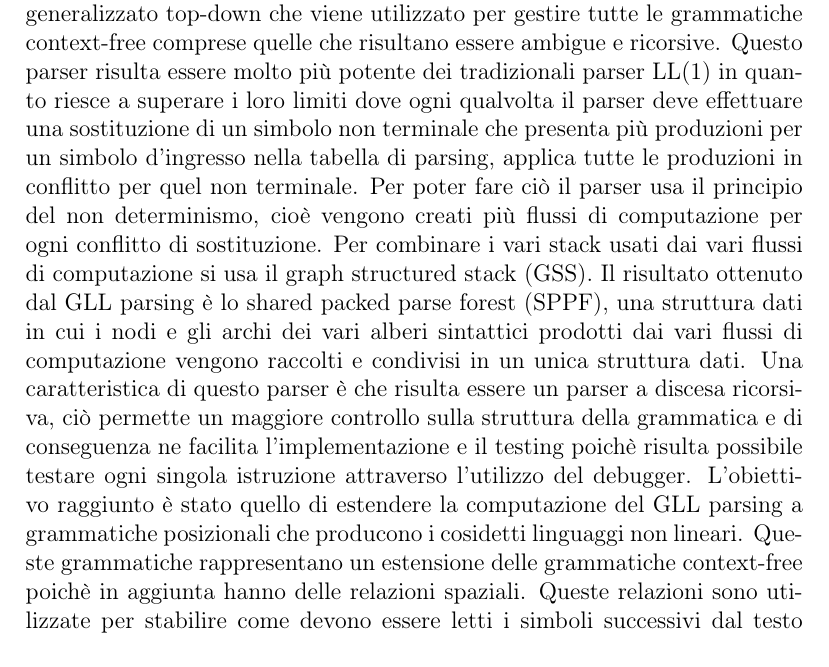
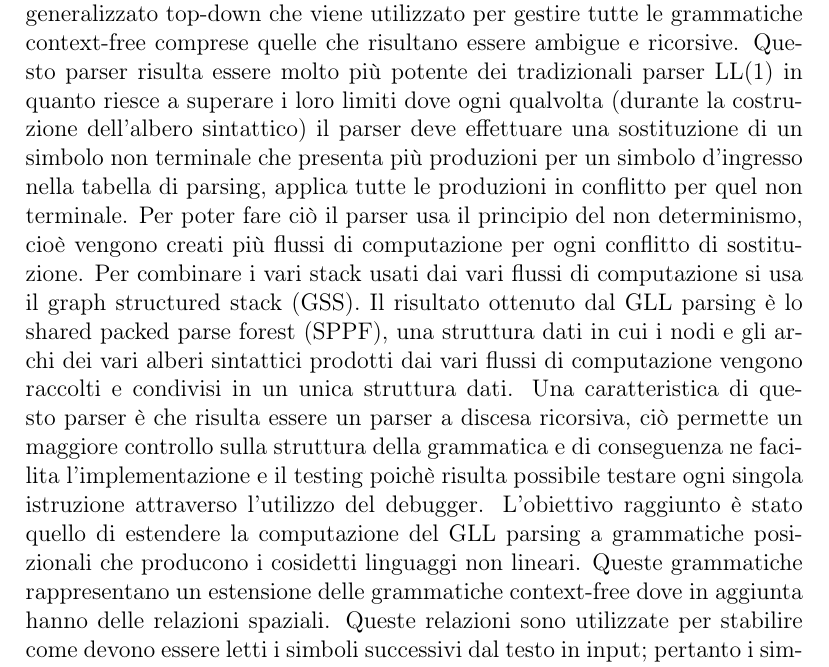
Before and after one commit to Mazzotta-Fabio/Tesi-Laurea-Magistrale, a LaTeX document (abstract.tex): part of the page, cut so that both start at the same text. Compiled offline with pdfLaTeX.

Commit message:
abstract versione 1.2

```diff
--- a/abstract.tex
+++ b/abstract.tex
@@ -6,5 +6,5 @@
 	\begin{center}
 		{\huge\bf Abstract}\par
 	\end{center}
-	La tesi descrive il funzionamento e l'implementazione del GLL Parsing applicato ai linguaggi non lineari. Il Generalised LL (GLL) parsing è un parser generalizzato top-down che viene utilizzato per gestire tutte le grammatiche context-free comprese quelle che risultano essere ambigue e ricorsive. Questo parser risulta essere molto più potente dei tradizionali parser LL(1) in quanto riesce a superare i loro limiti dove ogni qualvolta il parser deve effettuare una sostituzione di un simbolo non terminale che presenta più produzioni per un simbolo d'ingresso nella tabella di parsing, applica tutte le produzioni in conflitto per quel non terminale. Per poter fare ciò il parser usa il principio del non determinismo, cioè vengono creati più flussi di computazione per ogni conflitto di sostituzione. Per combinare i vari stack usati dai vari flussi di computazione si usa il graph structured stack (GSS). Il risultato ottenuto dal GLL parsing è lo shared packed parse forest (SPPF), una struttura dati in cui i nodi e gli archi dei vari alberi sintattici prodotti dai vari flussi di computazione vengono raccolti e condivisi in un unica struttura dati. Una caratteristica di questo parser è che risulta essere un parser a discesa ricorsiva, ciò permette un maggiore controllo sulla struttura della grammatica e di conseguenza ne facilita l'implementazione e il testing poichè risulta possibile testare ogni singola istruzione attraverso l'utilizzo del debugger. L'obiettivo raggiunto è stato quello di estendere la computazione del GLL parsing a grammatiche posizionali che producono i cosidetti linguaggi non lineari. Queste grammatiche rappresentano un estensione delle grammatiche context-free poichè in aggiunta hanno delle relazioni spaziali. Queste relazioni sono utilizzate per stabilire come devono essere letti i simboli successivi dal testo in input; pertanto i simboli non vengono letti solo da sinistra verso destra come nelle grammatiche context-free, ma vengono letti in più direzioni e la direzione esatta viene stabilita dalla relazione spaziale. Per gestire queste grammatiche, il parser GLL userà sempre gli stessi principi di funzionamento usati per le grammatiche context-free, però leggerà i simboli successivi in base alle direzioni stabilite dalle relazioni spaziali incontrate durante la computazione.
+	La tesi descrive il funzionamento e l'implementazione del GLL Parsing applicato ai linguaggi non lineari. Il Generalised LL (GLL) parsing è un parser generalizzato top-down che viene utilizzato per gestire tutte le grammatiche context-free comprese quelle che risultano essere ambigue e ricorsive. Questo parser risulta essere molto più potente dei tradizionali parser LL(1) in quanto riesce a superare i loro limiti dove ogni qualvolta (durante la costruzione dell'albero sintattico) il parser deve effettuare una sostituzione di un simbolo non terminale  che presenta più produzioni per un simbolo d'ingresso nella tabella di parsing, applica tutte le produzioni in conflitto per quel non terminale. Per poter fare ciò il parser usa il principio del non determinismo, cioè vengono creati più flussi di computazione per ogni conflitto di sostituzione. Per combinare i vari stack usati dai vari flussi di computazione si usa il graph structured stack (GSS). Il risultato ottenuto dal GLL parsing è lo shared packed parse forest (SPPF), una struttura dati in cui i nodi e gli archi dei vari alberi sintattici prodotti dai vari flussi di computazione vengono raccolti e condivisi in un unica struttura dati. Una caratteristica di questo parser è che risulta essere un parser a discesa ricorsiva, ciò permette un maggiore controllo sulla struttura della grammatica e di conseguenza ne facilita l'implementazione e il testing poichè risulta possibile testare ogni singola istruzione attraverso l'utilizzo del debugger. L'obiettivo raggiunto è stato quello di estendere la computazione del GLL parsing a grammatiche posizionali che producono i cosidetti linguaggi non lineari. Queste grammatiche rappresentano un estensione delle grammatiche context-free dove in aggiunta hanno delle relazioni spaziali. Queste relazioni sono utilizzate per stabilire come devono essere letti i simboli successivi dal testo in input; pertanto i simboli non vengono letti solo da sinistra verso destra come nelle grammatiche context-free, ma vengono letti in più direzioni e la direzione esatta viene stabilita dalla relazione spaziale. Per gestire queste grammatiche, il parser GLL userà sempre gli stessi principi di funzionamento usati per le grammatiche context-free, però leggerà i simboli successivi in base alle direzioni stabilite dalle relazioni spaziali incontrate durante la computazione.
 \end{document}
```
Also changed, not shown: abstract.pdf, 2 other files.
